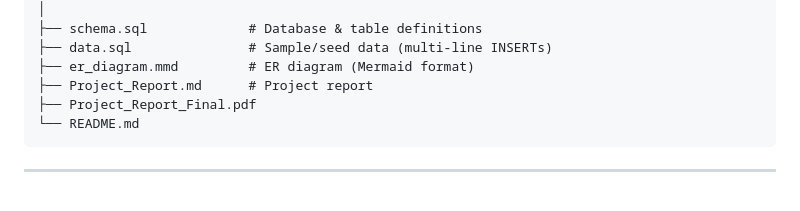
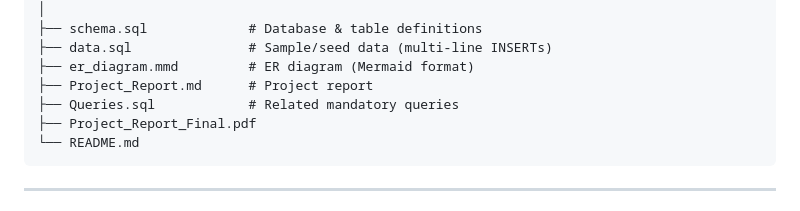
Before and after one commit to Uttkarshchambiyal/library-management-system, a Markdown page: README.md, the part around the change. Drawn GitHub-style.

Commit message:
Add Queries.sql to project file list in README

````diff
--- a/README.md
+++ b/README.md
@@ -77,6 +77,7 @@ library-management-system/
 ├── data.sql               # Sample/seed data (multi-line INSERTs)
 ├── er_diagram.mmd         # ER diagram (Mermaid format)
 ├── Project_Report.md      # Project report
+├── Queries.sql            # Related mandatory queries
 ├── Project_Report_Final.pdf
 └── README.md
 ```
````
